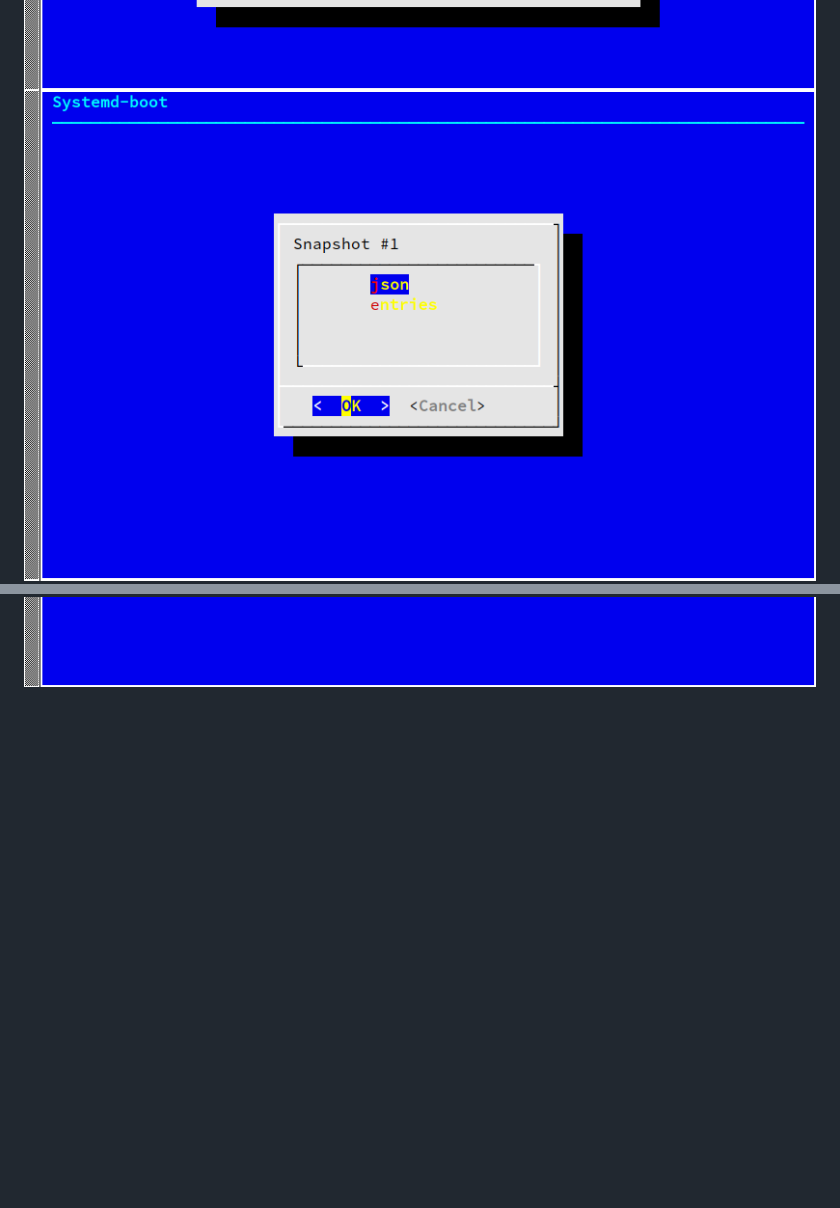
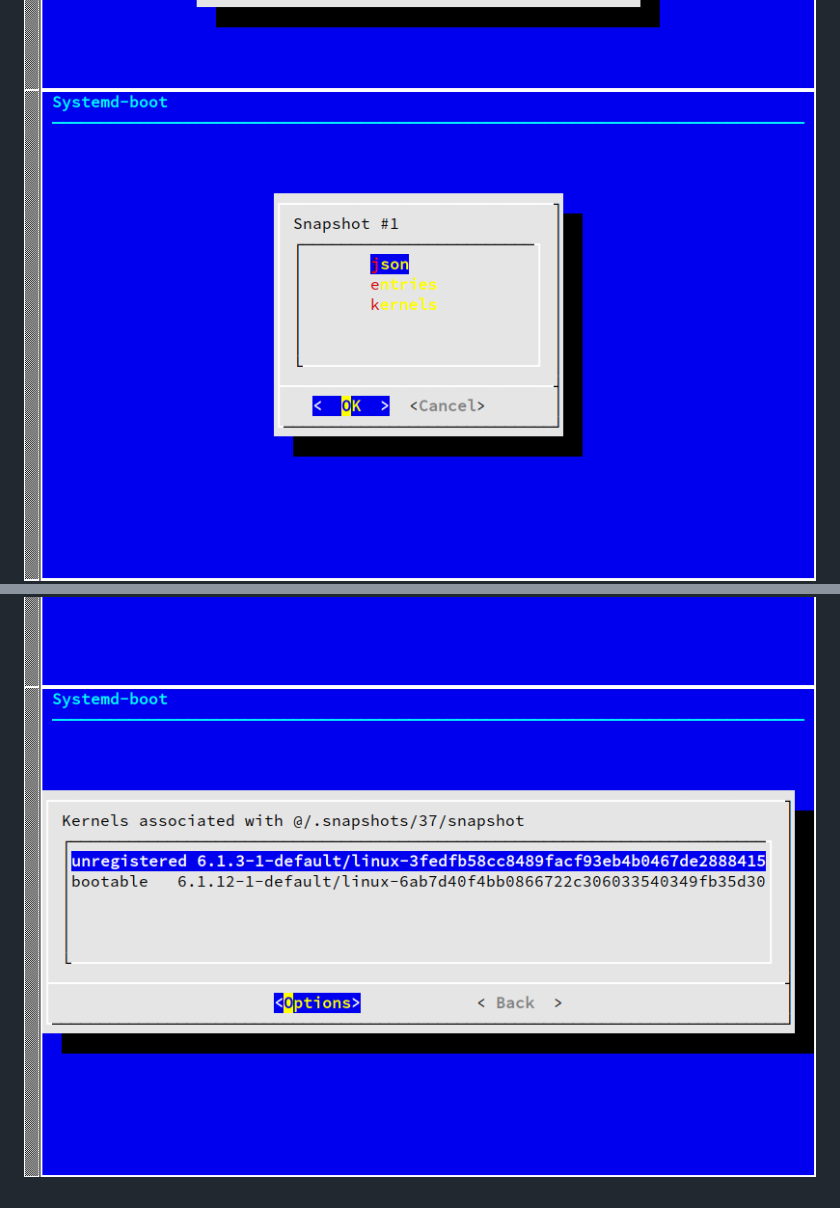
Before and after one commit to openSUSE/sdbootutil, a Markdown page: README.md, 2 parts joined by grey strips. GitHub-like rendering; pictures changed too: images/screenshot7.png, images/screenshot9.png (added); blank space fills up the shorter version.

Commit message:
prettier kernel list

```diff
--- a/README.md
+++ b/README.md
@@ -9,3 +9,4 @@ in an attempt to manage the combinatorial mess.
 ![screenshot6.png](images/screenshot6.png)
 ![screenshot7.png](images/screenshot7.png)
 ![screenshot8.png](images/screenshot8.png)
+![screenshot9.png](images/screenshot9.png)
```
Also changed, not shown: 1 other file.
